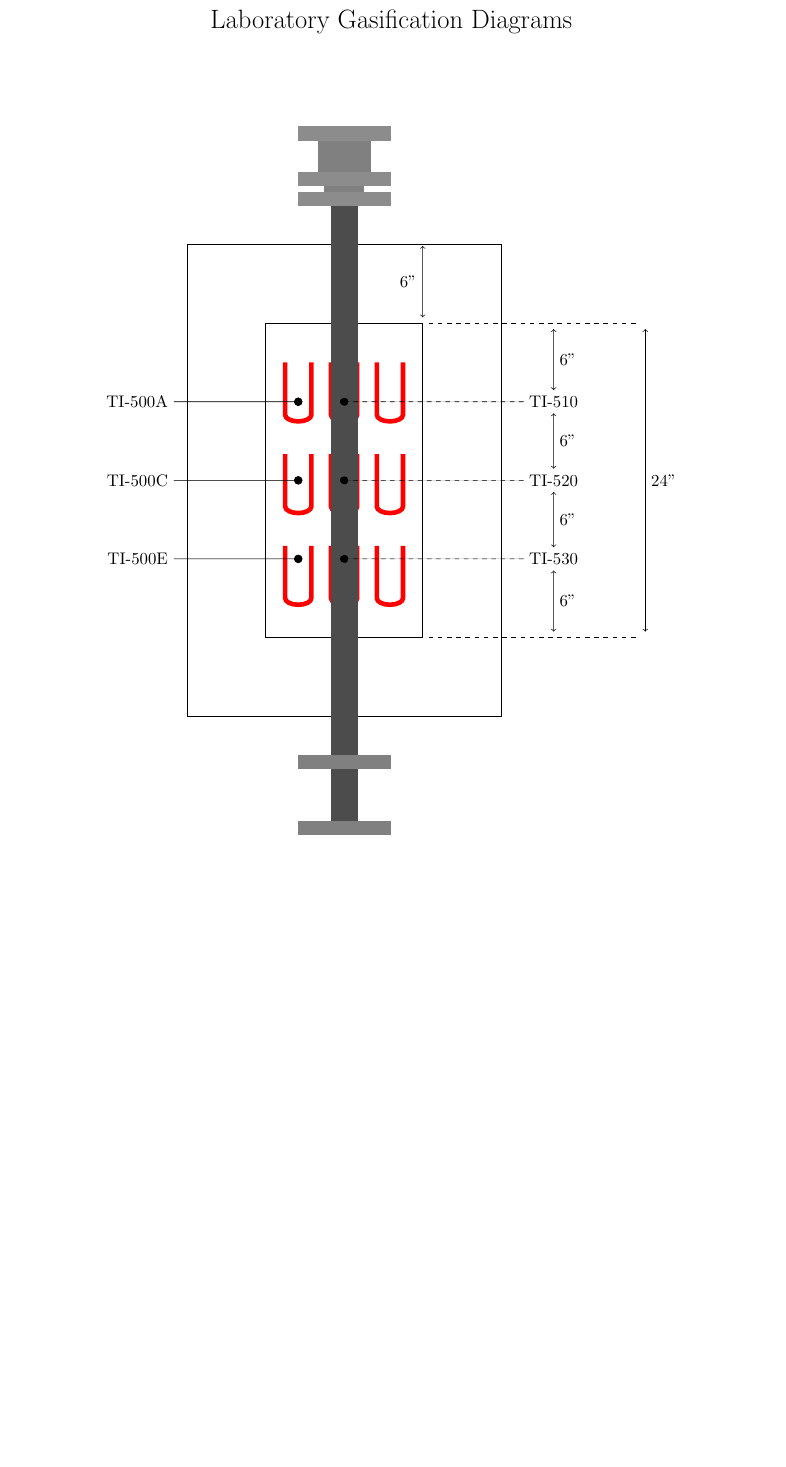
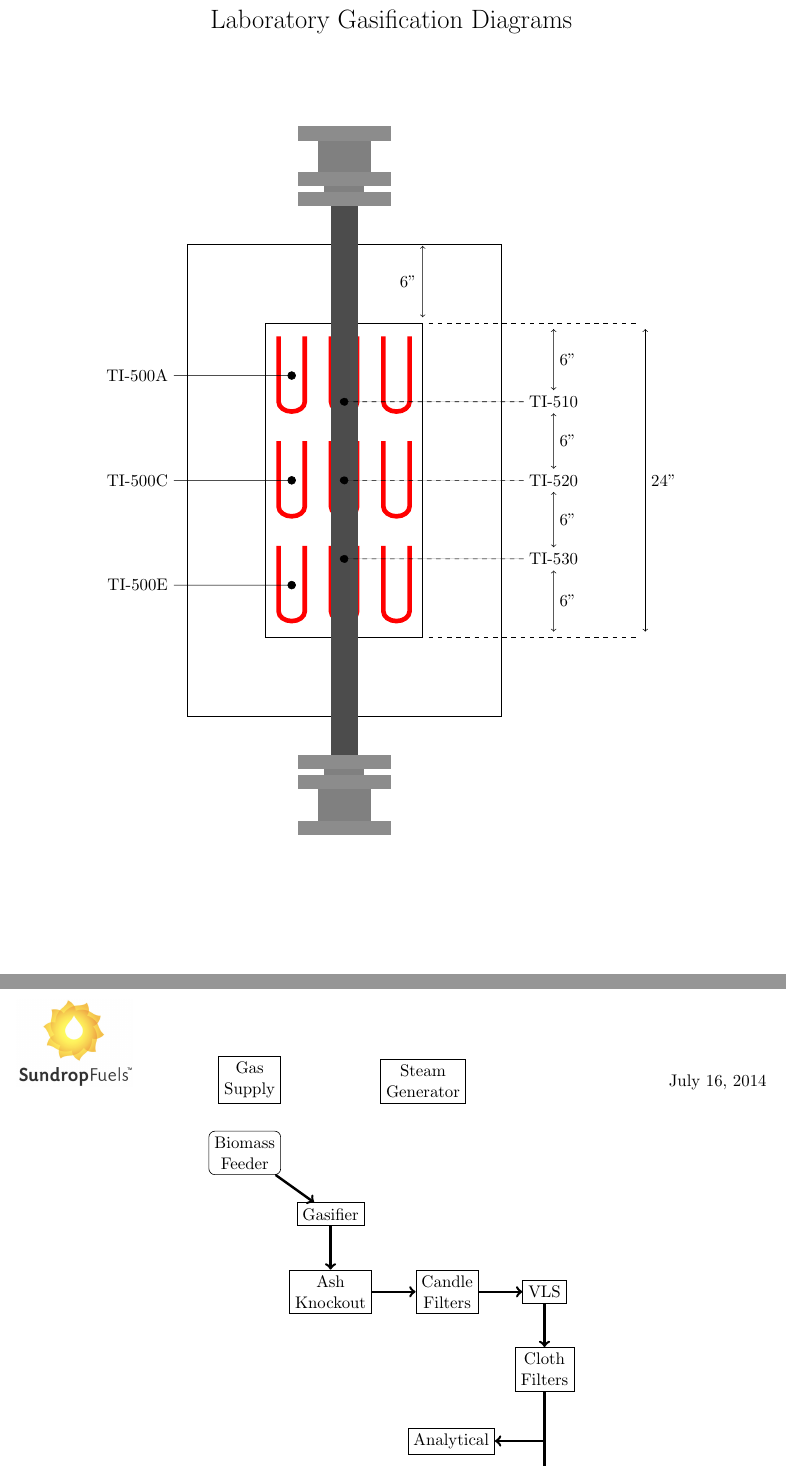
Before and after one commit to SundropFuels/gasifier_memos, a LaTeX document (gasifier_drawings/gasifier_drawings.tex): part of the page before the commit and two parts of pages 1 and 2 of 2 after it, the two joined at a grey line, cut so that both start at the same text, the shorter picture padded with empty space. Compiled offline with pdfLaTeX.

Commit message:
Further refined furnace drawing

```diff
--- a/gasifier_drawings/gasifier_drawings.tex
+++ b/gasifier_drawings/gasifier_drawings.tex
@@ -10,7 +10,10 @@
 \usepackage{multirow}
 \usepackage{multicol}
 \usepackage{booktabs}
+
+% REQUIRED PACKAGES FOR TIKZ DRAWINGS %
 \usepackage{tikz}
+\usetikzlibrary{positioning}
 
 \marginsize{.75in}{.75in}{.75in}{1in}
 \pagestyle{fancy}
@@ -59,8 +62,11 @@
 	\filldraw [gray!90!white] (-3.5,22.5) rectangle (3.5,23.5);
 	\filldraw [gray!90!white] (-3.5,26) rectangle (3.5,27);
 	% Bottom Bucket %
-	\filldraw [gray] (-3.5,-21) rectangle (3.5,-22);
-	\filldraw [gray] (-3.5,-26) rectangle (3.5,-27);
+	\filldraw [gray] (-1.5,-21) rectangle (1.5,-23.5);
+	\filldraw [gray] (-2,-23.5) rectangle (2,-27);
+	\filldraw [gray!90!white] (-3.5,-21) rectangle (3.5,-22);
+	\filldraw [gray!90!white] (-3.5,-22.5) rectangle (3.5,-23.5);
+	\filldraw [gray!90!white] (-3.5,-26) rectangle (3.5,-27);
 	% Skin Thermocouples %
 	\filldraw [black] (0,6) circle (0.3) [dashed] -- (16,6) node (ti510) [fill=white] {TI-510};
 	\filldraw [black] (0,0) circle (0.3) [dashed] -- (16,0) node (ti520) [fill=white] {TI-520};
@@ -91,7 +96,7 @@
 %% %%% %%
 
 \begin{center}
-\begin{tikzpicture}
+\begin{tikzpicture}[scale=0.3]
 
 \end{tikzpicture}
 \end{center}
@@ -101,3 +106,32 @@
 %% Flow Diagram %%
 %% %%%%%%%  %%
 
+\begin{center}
+\begin{tikzpicture}[scale=1,
+	box/.style={rectangle,draw,align=center}
+	]
+	\node [box] (gasifier)	{Gasifier};
+	\node (lance)			[above=of gasifier]	{};
+	\node [box] (ako)		[below=of gasifier]	{Ash \\ Knockout};
+	\node [box] (filters)		[right=of ako]		{Candle \\Filters};
+	\node [box] (vls)		[right=of filters]	{VLS};
+	\node [box] (fabfilters)	[below=of vls]		{Cloth \\ Filters};
+	\node (tee)			[below=of fabfilters]	{};
+	\node [box] (pcv)		[below=of tee]		{PCV};
+	\node [box,rounded corners] (feeder)		[left=of lance]	{Biomass \\Feeder};
+	\node [box] (analytical)	[left=of tee]		{Analytical};
+	\node (vent)			[below=of pcv]		{Vent};
+
+	\node [box] (gas)		[above left=of lance]	{Gas \\ Supply};
+	\node [box] (steam)		[above right=of lance]	{Steam \\ Generator};
+
+	\draw [->] (feeder) [ultra thick] 				to (gasifier);
+	\draw [->] (gasifier) [ultra thick] 			to (ako);
+	\draw [->] (ako) [ultra thick] 				to (filters);
+	\draw [->] (filters) [ultra thick] 				to (vls);
+	\draw [->] (vls) [ultra thick] 				to (fabfilters);
+	\draw [->] (fabfilters) [ultra thick] 			to (pcv);
+	\draw [->] (tee.center) [ultra thick] 	to (analytical);
+	\draw [->] (pcv) [ultra thick]				to (vent) ;
+
+\end{tikzpicture}
```
Also changed, not shown: gasifier_drawings/gasifier_drawings.tex (26 more changed lines).
